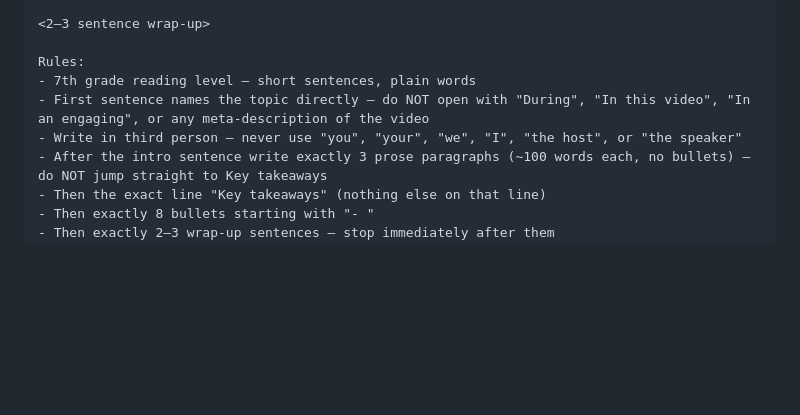
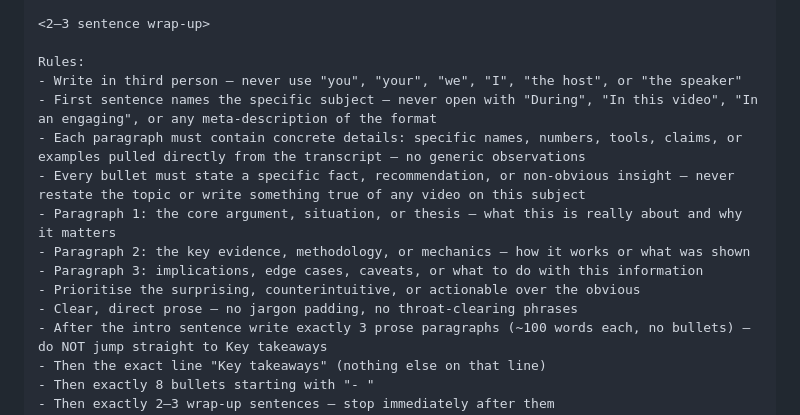
Before and after one commit to darthrootbeer/youtube-summarizer, a Markdown page: config/prompts/01_default.md, the part around one of its changes. Drawn GitHub-style; blank space fills up the shorter version.

```diff
--- a/config/prompts/01_default.md
+++ b/config/prompts/01_default.md
@@ -106,9 +108,15 @@ Key takeaways
 <2–3 sentence wrap-up>
 
 Rules:
-- 7th grade reading level — short sentences, plain words
-- First sentence names the topic directly — do NOT open with "During", "In this video", "In an engaging", or any meta-description of the video
 - Write in third person — never use "you", "your", "we", "I", "the host", or "the speaker"
+- First sentence names the specific subject — never open with "During", "In this video", "In an engaging", or any meta-description of the format
+- Each paragraph must contain concrete details: specific names, numbers, tools, claims, or examples pulled directly from the transcript — no generic observations
+- Every bullet must state a specific fact, recommendation, or non-obvious insight — never restate the topic or write something true of any video on this subject
+- Paragraph 1: the core argument, situation, or thesis — what this is really about and why it matters
+- Paragraph 2: the key evidence, methodology, or mechanics — how it works or what was shown
+- Paragraph 3: implications, edge cases, caveats, or what to do with this information
+- Prioritise the surprising, counterintuitive, or actionable over the obvious
+- Clear, direct prose — no jargon padding, no throat-clearing phrases
 - After the intro sentence write exactly 3 prose paragraphs (~100 words each, no bullets) — do NOT jump straight to Key takeaways
 - Then the exact line "Key takeaways" (nothing else on that line)
 - Then exactly 8 bullets starting with "- "
```
Also changed, not shown: other parts of config/prompts/01_default.md (+18 -16 lines).
